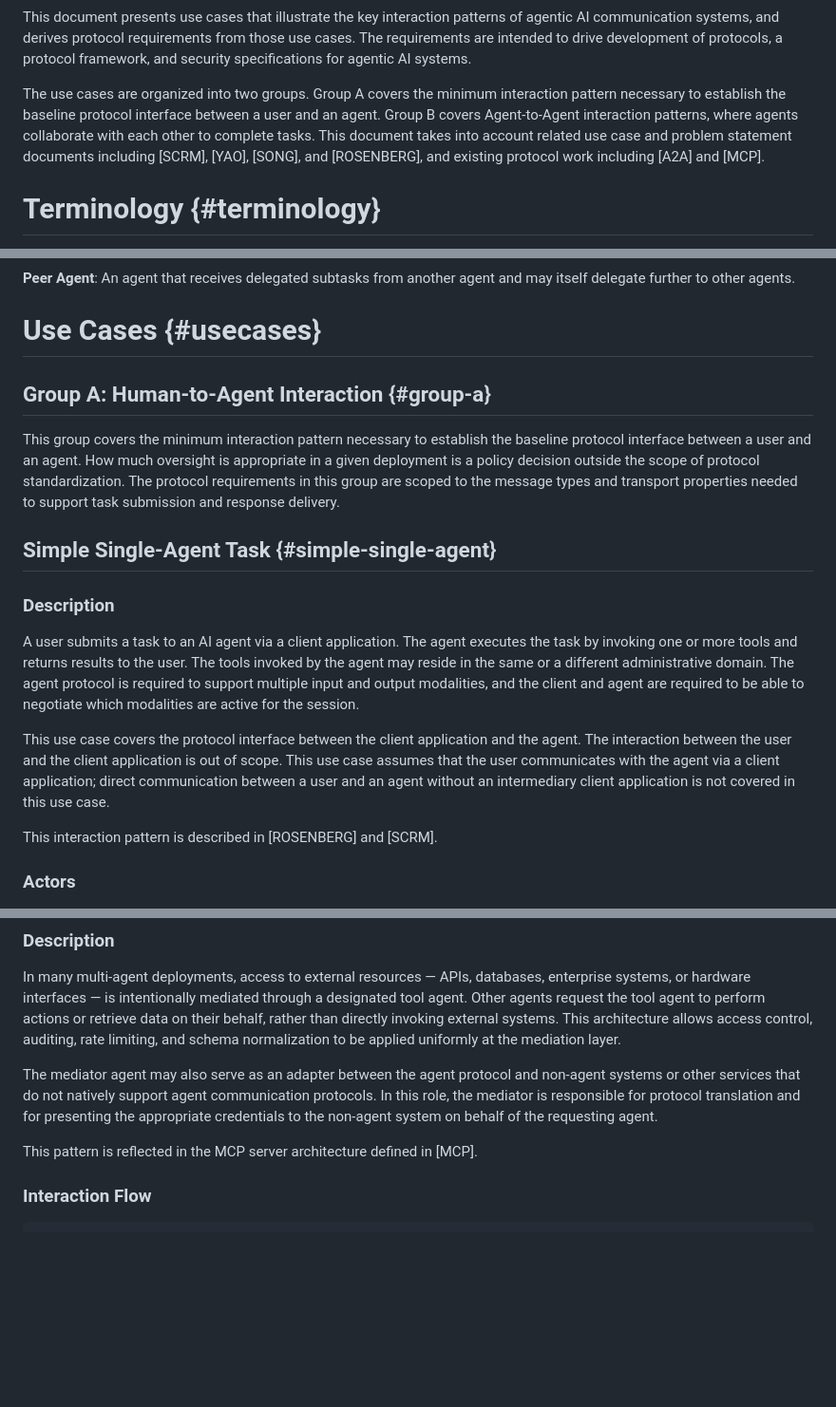
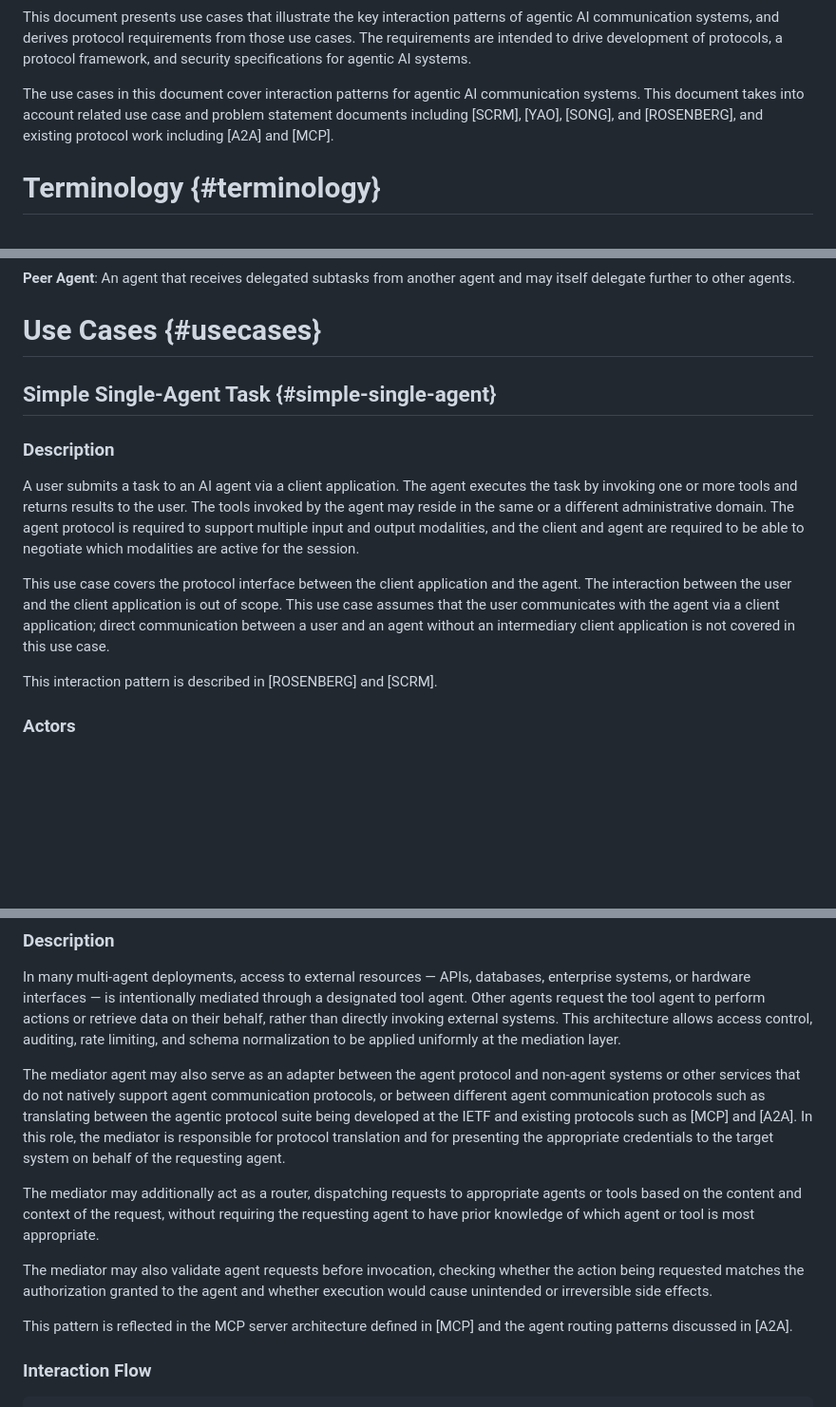
Before and after one commit to hoodchris/agentic-ai-ucreq2, a Markdown page: draft-agentic-ai-usecases-requirements.md, 3 parts joined by grey strips. Shown at 95% size. Drawn GitHub-style; blank space fills up the shorter version.

```diff
--- a/draft-agentic-ai-usecases-requirements.md
+++ b/draft-agentic-ai-usecases-requirements.md
@@ -112,14 +112,11 @@ requirements from those use cases. The requirements are intended to
 drive development of protocols, a protocol framework, and security
 specifications for agentic AI systems.
 
-The use cases are organized into two groups. Group A covers the
-minimum interaction pattern necessary to establish the baseline
-protocol interface between a user and an agent. Group B covers
-Agent-to-Agent interaction patterns, where agents collaborate with
-each other to complete tasks. This document takes into account
-related use case and problem statement documents including [SCRM],
-[YAO], [SONG], and [ROSENBERG], and existing protocol work including
-[A2A] and [MCP].
+The use cases in this document cover interaction
+patterns for agentic AI communication systems. This document takes
+into account related use case and problem statement documents
+including [SCRM], [YAO], [SONG], and [ROSENBERG], and existing
+protocol work including [A2A] and [MCP].
 
 # Terminology {#terminology}
 
@@ -167,15 +164,6 @@ agent and may itself delegate further to other agents.
 
 # Use Cases {#usecases}
 
-## Group A: Human-to-Agent Interaction {#group-a}
-
-This group covers the minimum interaction pattern necessary to
-establish the baseline protocol interface between a user and an agent.
-How much oversight is appropriate in a given deployment is a policy
-decision outside the scope of protocol standardization. The protocol
-requirements in this group are scoped to the message types and
-transport properties needed to support task submission and response
-delivery.
 
 ## Simple Single-Agent Task {#simple-single-agent}
 
@@ -189,13 +177,12 @@ is required to support multiple input and output modalities, and
 the client and agent are required to be able to negotiate which
 modalities are active for the session.
 
-This use case covers the protocol interface between
-the client application and the agent. The interaction between the
-user and the client application is out of scope. This use case
-assumes that the user communicates with the agent via a client
-application; direct communication between a user and an agent
-without an intermediary client application is not covered in this
-use case.
+This use case covers the protocol interface between the client
+application and the agent. The interaction between the user and
+the client application is out of scope. This use case assumes that
+the user communicates with the agent via a client application;
+direct communication between a user and an agent without an
+intermediary client application is not covered in this use case.
 
 This interaction pattern is described in [ROSENBERG] and [SCRM].
 
@@ -482,13 +466,26 @@ schema normalization to be applied uniformly at the mediation layer.
 
 The mediator agent may also serve as an adapter
 between the agent protocol and non-agent systems or other services
-that do not natively support agent communication protocols. In this
-role, the mediator is responsible for protocol translation and for
-presenting the appropriate credentials to the non-agent system on
-behalf of the requesting agent.
+that do not natively support agent communication protocols, or
+between different agent communication protocols such as translating
+between the agentic protocol suite being developed at the IETF and
+existing protocols such as [MCP] and [A2A]. In this role, the
+mediator is responsible for protocol translation and for presenting
+the appropriate credentials to the target system on behalf of the
+requesting agent.
+
+The mediator may additionally act as a router, dispatching requests
+to appropriate agents or tools based on the content and context of
+the request, without requiring the requesting agent to have prior
+knowledge of which agent or tool is most appropriate.
+
+The mediator may also validate agent requests before invocation,
+checking whether the action being requested matches the
+authorization granted to the agent and whether execution would
+cause unintended or irreversible side effects.
 
 This pattern is reflected in the MCP server architecture defined
-in [MCP].
+in [MCP] and the agent routing patterns discussed in [A2A].
 
 ### Interaction Flow
 
```
Also changed, not shown: other parts of draft-agentic-ai-usecases-requirements.md (+22 -24 lines).
